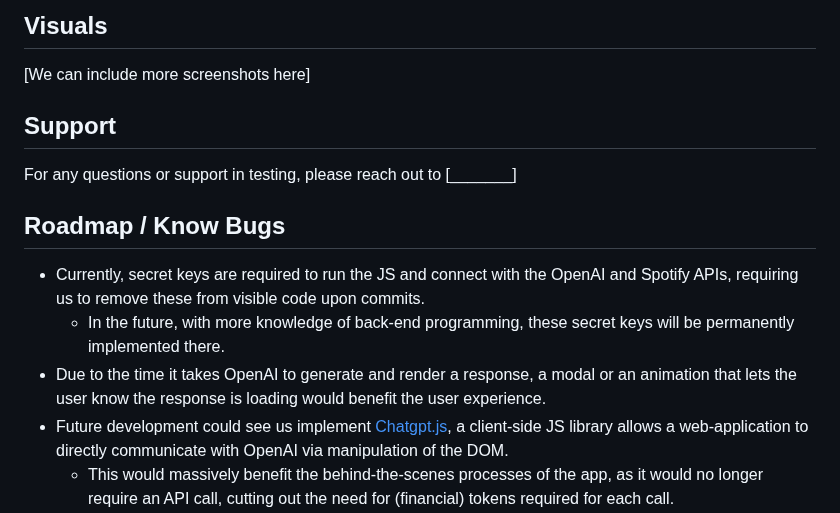
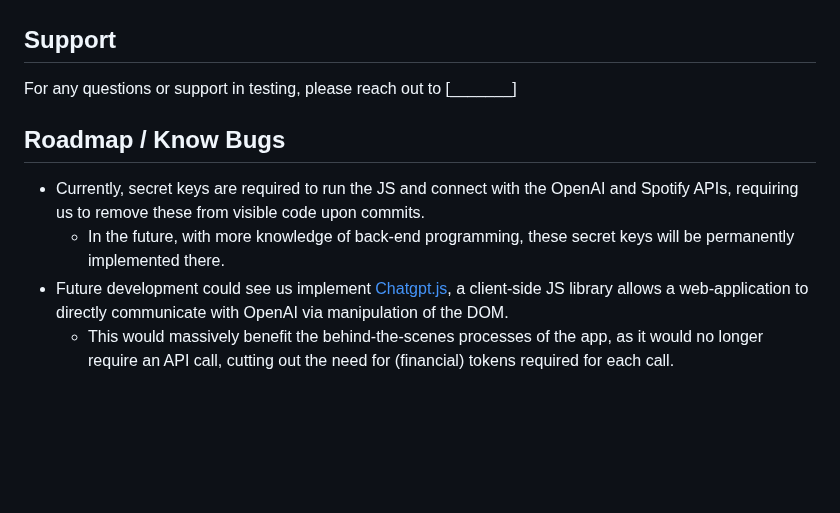
Before and after one commit to trnigg/lyric-translator, a Markdown page: README.md, the part around one of its changes. Drawn GitHub-style; blank space fills up the shorter version.

```diff
--- a/README.md
+++ b/README.md
@@ -34,7 +34,4 @@ This means that currently in order to test the application, please clone the rep
 
-
-## Visuals
-[We can include more screenshots here]
 
 ## Support
 For any questions or support in testing, please reach out to [_______]
@@ -42,7 +39,6 @@ For any questions or support in testing, please reach out to [_______]
 ## Roadmap / Know Bugs
 - Currently, secret keys are required to run the JS and connect with the OpenAI and Spotify APIs, requiring us to remove these from visible code upon commits.
     - In the future, with more knowledge of back-end programming, these secret keys will be permanently implemented there.
-- Due to the time it takes OpenAI to generate and render a response, a modal or an animation that lets the user know the response is loading would benefit the user experience.
 - Future development could see us implement [Chatgpt.js](https://github.com/kudoai/chatgpt.js), a client-side JS library allows a web-application to directly communicate with OpenAI via manipulation of the DOM.
     - This would massively benefit the behind-the-scenes processes of the app, as it would no longer require an API call, cutting out the need for (financial) tokens required for each call.
     - It would also allow us to feed more informative prompts to Chat GPT, to facilitate better and more consistent responses.
```
Also changed, not shown: other parts of README.md (+3 -3 lines).
